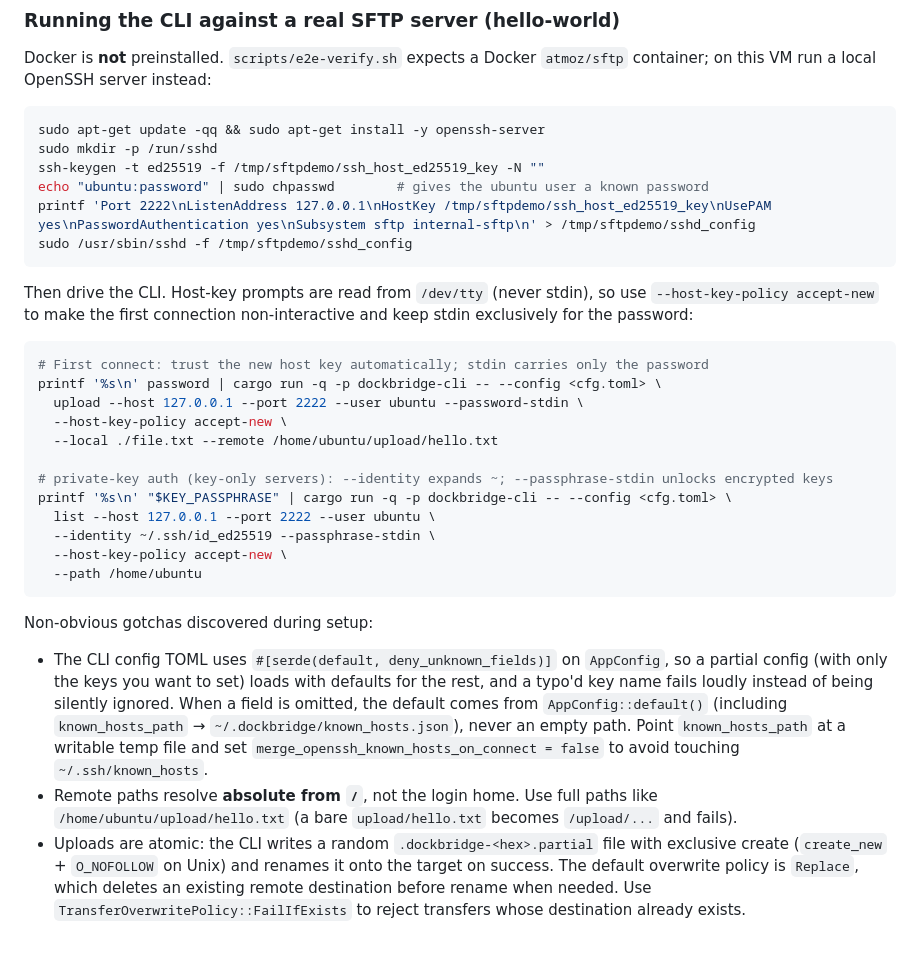
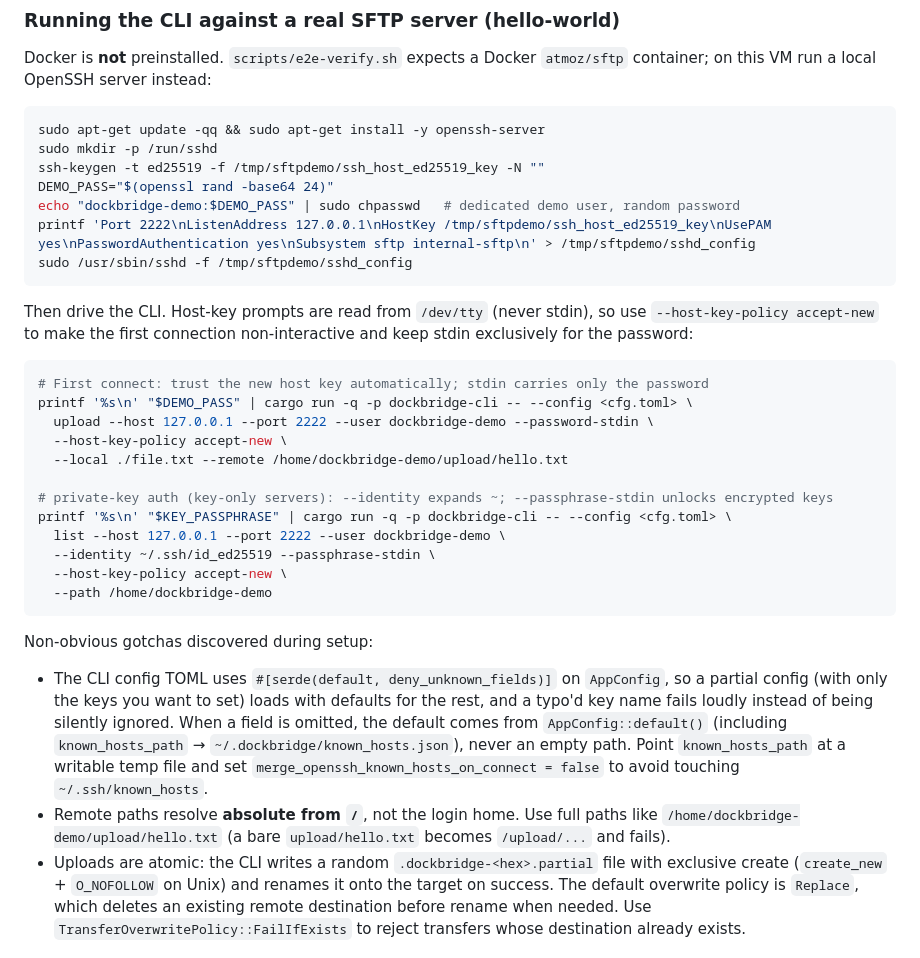
Before and after one commit to T3pp31/DockBridge, a Markdown page: AGENTS.md, the part around the change. Drawn GitHub-style.

Commit message:
docs: デモ手順の弱いパスワードを専用ユーザーとランダム生成に変更する
ubuntu ユーザーのパスワードを固定値 password から変更し、
専用の dockbridge-demo ユーザーとランダム生成パスワードを使う。

Fixes #767

````diff
--- a/AGENTS.md
+++ b/AGENTS.md
@@ -31,7 +31,8 @@ this VM run a local OpenSSH server instead:
 sudo apt-get update -qq && sudo apt-get install -y openssh-server
 sudo mkdir -p /run/sshd
 ssh-keygen -t ed25519 -f /tmp/sftpdemo/ssh_host_ed25519_key -N ""
-echo "ubuntu:password" | sudo chpasswd        # gives the ubuntu user a known password
+DEMO_PASS="$(openssl rand -base64 24)"
+echo "dockbridge-demo:$DEMO_PASS" | sudo chpasswd   # dedicated demo user, random password
 printf 'Port 2222\nListenAddress 127.0.0.1\nHostKey /tmp/sftpdemo/ssh_host_ed25519_key\nUsePAM yes\nPasswordAuthentication yes\nSubsystem sftp internal-sftp\n' > /tmp/sftpdemo/sshd_config
 sudo /usr/sbin/sshd -f /tmp/sftpdemo/sshd_config
 ```
@@ -42,17 +43,17 @@ stdin exclusively for the password:
 
 ```bash
 # First connect: trust the new host key automatically; stdin carries only the password
-printf '%s\n' password | cargo run -q -p dockbridge-cli -- --config <cfg.toml> \
-  upload --host 127.0.0.1 --port 2222 --user ubuntu --password-stdin \
+printf '%s\n' "$DEMO_PASS" | cargo run -q -p dockbridge-cli -- --config <cfg.toml> \
+  upload --host 127.0.0.1 --port 2222 --user dockbridge-demo --password-stdin \
   --host-key-policy accept-new \
-  --local ./file.txt --remote /home/ubuntu/upload/hello.txt
+  --local ./file.txt --remote /home/dockbridge-demo/upload/hello.txt
 
 # private-key auth (key-only servers): --identity expands ~; --passphrase-stdin unlocks encrypted keys
 printf '%s\n' "$KEY_PASSPHRASE" | cargo run -q -p dockbridge-cli -- --config <cfg.toml> \
-  list --host 127.0.0.1 --port 2222 --user ubuntu \
+  list --host 127.0.0.1 --port 2222 --user dockbridge-demo \
   --identity ~/.ssh/id_ed25519 --passphrase-stdin \
   --host-key-policy accept-new \
-  --path /home/ubuntu
+  --path /home/dockbridge-demo
 ```
 
 Non-obvious gotchas discovered during setup:
@@ -65,7 +66,7 @@ Non-obvious gotchas discovered during setup:
   Point `known_hosts_path` at a writable temp file and set
   `merge_openssh_known_hosts_on_connect = false` to avoid touching `~/.ssh/known_hosts`.
 - Remote paths resolve **absolute from `/`**, not the login home. Use full paths like
-  `/home/ubuntu/upload/hello.txt` (a bare `upload/hello.txt` becomes `/upload/...` and fails).
+  `/home/dockbridge-demo/upload/hello.txt` (a bare `upload/hello.txt` becomes `/upload/...` and fails).
 - Uploads are atomic: the CLI writes a random `.dockbridge-<hex>.partial` file with exclusive
   create (`create_new` + `O_NOFOLLOW` on Unix) and renames it onto the target on success.
   The default overwrite policy is `Replace`, which deletes an existing remote destination before
````
